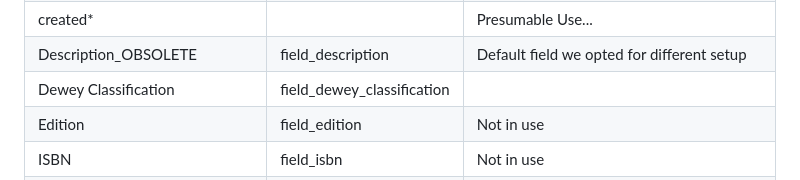
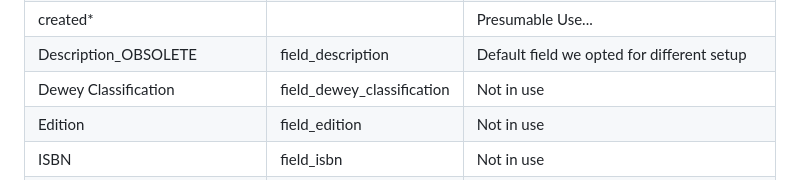
Before and after one commit to paigemorfitt/MODStoRDF.github.io, a Markdown page: index.md, the part around the change. GitHub-like rendering.

```diff
--- a/index.md
+++ b/index.md
@@ -357,7 +357,7 @@
 <tr>
     <td>Dewey Classification</td>
     <td>field_dewey_classification</td>
-    <td></td>
+    <td>Not in use</td>
 </tr>
 <tr>
     <td>Edition</td>
```
